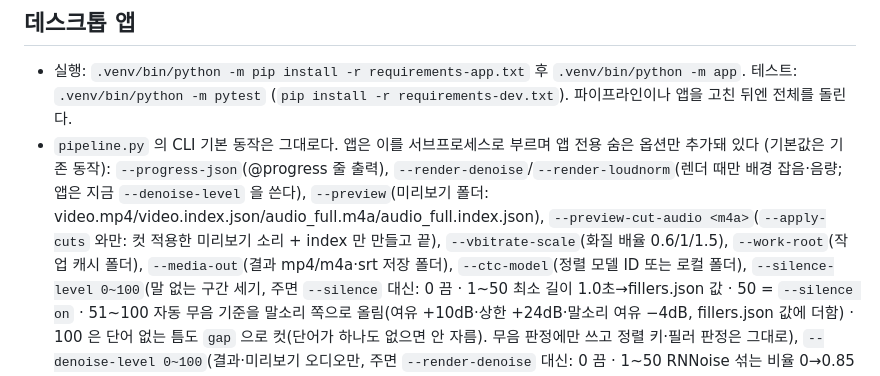
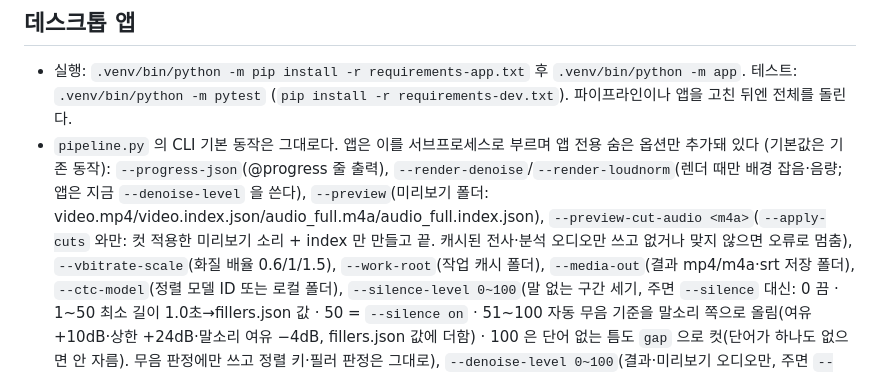
Before and after one commit to withbbang/video-edit, a Markdown page: CLAUDE.md, the part around the change. Rendered like a GitHub page.

Commit message:
문서: 지금 미리보기 사본 설명과 --preview-cut-audio 의 캐시 전용 동작
Co-Authored-By: Claude Opus 5.5 <noreply@anthropic.com>

```diff
--- a/CLAUDE.md
+++ b/CLAUDE.md
@@ -126,7 +126,7 @@ tests/                pytest (requirements-dev.txt)
   테스트: `.venv/bin/python -m pytest` (`pip install -r requirements-dev.txt`). 파이프라인이나 앱을 고친 뒤엔 전체를 돌린다.
 - `pipeline.py` 의 CLI 기본 동작은 그대로다. 앱은 이를 서브프로세스로 부르며 앱 전용 숨은 옵션만 추가돼 있다
   (기본값은 기존 동작): `--progress-json`(@progress 줄 출력), `--render-denoise`/`--render-loudnorm`(렌더 때만 배경 잡음·음량; 앱은 지금 `--denoise-level` 을 쓴다),
-  `--preview`(미리보기 폴더: video.mp4/video.index.json/audio_full.m4a/audio_full.index.json), `--preview-cut-audio <m4a>`(`--apply-cuts` 와만: 컷 적용한 미리보기 소리 + index 만 만들고 끝), `--vbitrate-scale`(화질 배율 0.6/1/1.5), `--work-root`(작업 캐시 폴더),
+  `--preview`(미리보기 폴더: video.mp4/video.index.json/audio_full.m4a/audio_full.index.json), `--preview-cut-audio <m4a>`(`--apply-cuts` 와만: 컷 적용한 미리보기 소리 + index 만 만들고 끝. 캐시된 전사·분석 오디오만 쓰고 없거나 맞지 않으면 오류로 멈춤), `--vbitrate-scale`(화질 배율 0.6/1/1.5), `--work-root`(작업 캐시 폴더),
   `--media-out`(결과 mp4/m4a·srt 저장 폴더), `--ctc-model`(정렬 모델 ID 또는 로컬 폴더),
   `--silence-level 0~100`(말 없는 구간 세기, 주면 `--silence` 대신: 0 끔 · 1~50 최소 길이 1.0초→fillers.json 값 · 50 = `--silence on` ·
   51~100 자동 무음 기준을 말소리 쪽으로 올림(여유 +10dB·상한 +24dB·말소리 여유 −4dB, fillers.json 값에 더함) ·
```
Also changed, not shown: 1 other file.
